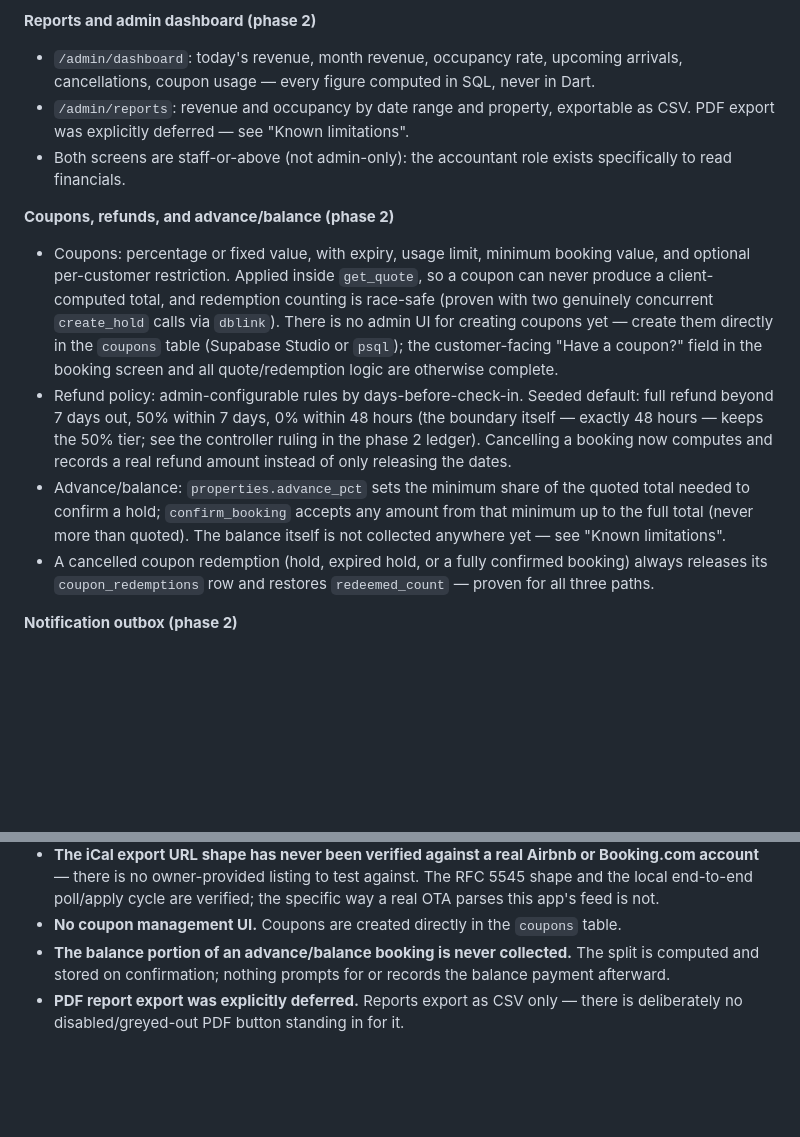
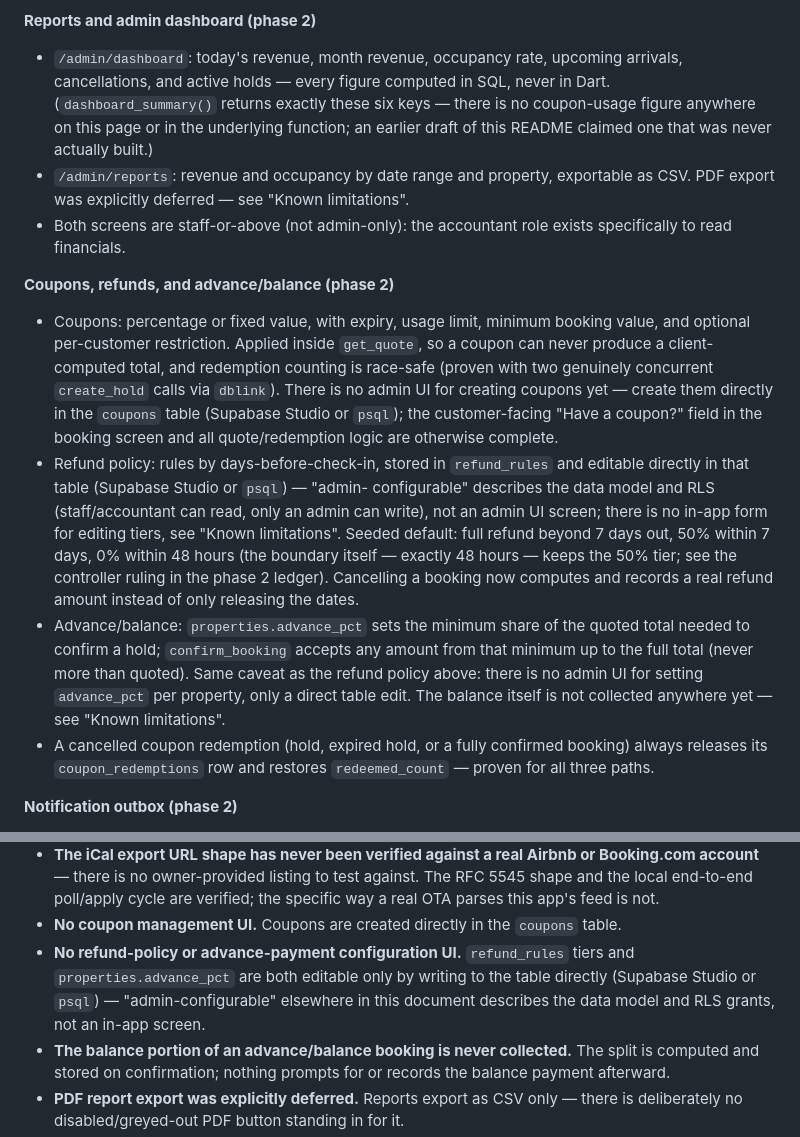
Before and after one commit to VSP-AI-AND-ROBOTICS/pasala-resorts, a Markdown page: README.md, 2 parts joined by grey strips. Rendered like a GitHub page; blank space fills up the shorter version.

```diff
--- a/README.md
+++ b/README.md
@@ -50,8 +50,11 @@ and `.superpowers/sdd/2026-07-30-pasala-phase2/progress.md`.
 **Reports and admin dashboard (phase 2)**
 
 - `/admin/dashboard`: today's revenue, month revenue, occupancy rate,
-  upcoming arrivals, cancellations, coupon usage — every figure computed in
-  SQL, never in Dart.
+  upcoming arrivals, cancellations, and active holds — every figure computed
+  in SQL, never in Dart. (`dashboard_summary()` returns exactly these six
+  keys — there is no coupon-usage figure anywhere on this page or in the
+  underlying function; an earlier draft of this README claimed one that was
+  never actually built.)
 - `/admin/reports`: revenue and occupancy by date range and property,
   exportable as CSV. PDF export was explicitly deferred — see
   "Known limitations".
@@ -68,17 +71,22 @@ and `.superpowers/sdd/2026-07-30-pasala-phase2/progress.md`.
   coupons yet — create them directly in the `coupons` table (Supabase
   Studio or `psql`); the customer-facing "Have a coupon?" field in the
   booking screen and all quote/redemption logic are otherwise complete.
-- Refund policy: admin-configurable rules by days-before-check-in. Seeded
-  default: full refund beyond 7 days out, 50% within 7 days, 0% within 48
-  hours (the boundary itself — exactly 48 hours — keeps the 50% tier; see
-  the controller ruling in the phase 2 ledger). Cancelling a booking now
+- Refund policy: rules by days-before-check-in, stored in `refund_rules` and
+  editable directly in that table (Supabase Studio or `psql`) — "admin-
+  configurable" describes the data model and RLS (staff/accountant can
+  read, only an admin can write), not an admin UI screen; there is no
+  in-app form for editing tiers, see "Known limitations". Seeded default:
+  full refund beyond 7 days out, 50% within 7 days, 0% within 48 hours (the
+  boundary itself — exactly 48 hours — keeps the 50% tier; see the
+  controller ruling in the phase 2 ledger). Cancelling a booking now
   computes and records a real refund amount instead of only releasing the
   dates.
 - Advance/balance: `properties.advance_pct` sets the minimum share of the
   quoted total needed to confirm a hold; `confirm_booking` accepts any
   amount from that minimum up to the full total (never more than quoted).
-  The balance itself is not collected anywhere yet — see "Known
-  limitations".
+  Same caveat as the refund policy above: there is no admin UI for setting
+  `advance_pct` per property, only a direct table edit. The balance itself
+  is not collected anywhere yet — see "Known limitations".
 - A cancelled coupon redemption (hold, expired hold, or a fully confirmed
   booking) always releases its `coupon_redemptions` row and restores
   `redeemed_count` — proven for all three paths.
@@ -308,6 +316,11 @@ task-by-task record.
   is not.
 - **No coupon management UI.** Coupons are created directly in the
   `coupons` table.
+- **No refund-policy or advance-payment configuration UI.** `refund_rules`
+  tiers and `properties.advance_pct` are both editable only by writing to
+  the table directly (Supabase Studio or `psql`) — "admin-configurable"
+  elsewhere in this document describes the data model and RLS grants, not
+  an in-app screen.
 - **The balance portion of an advance/balance booking is never collected.**
   The split is computed and stored on confirmation; nothing prompts for or
   records the balance payment afterward.
```
Also changed, not shown: docs/STATUS.md (+31 -14 lines).
